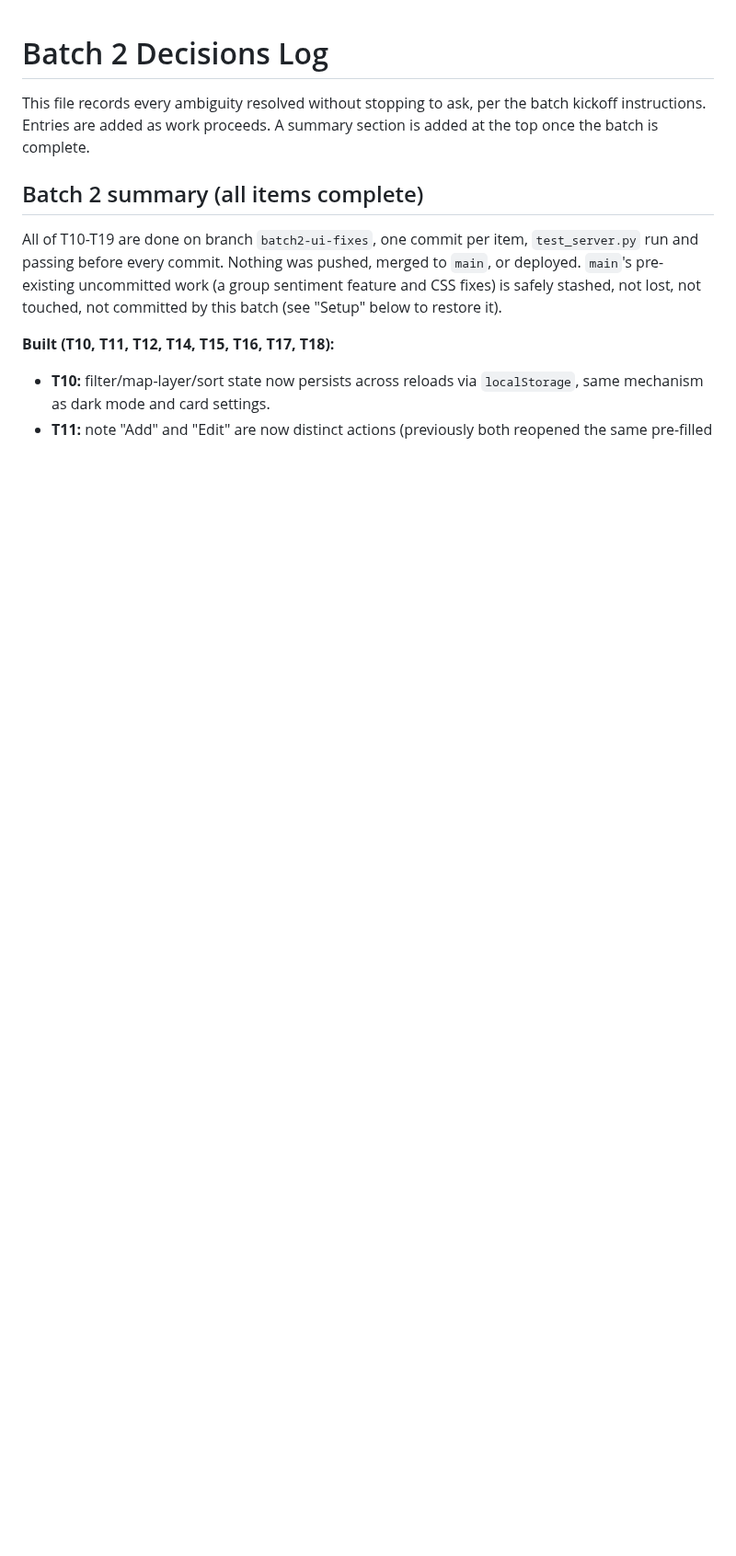
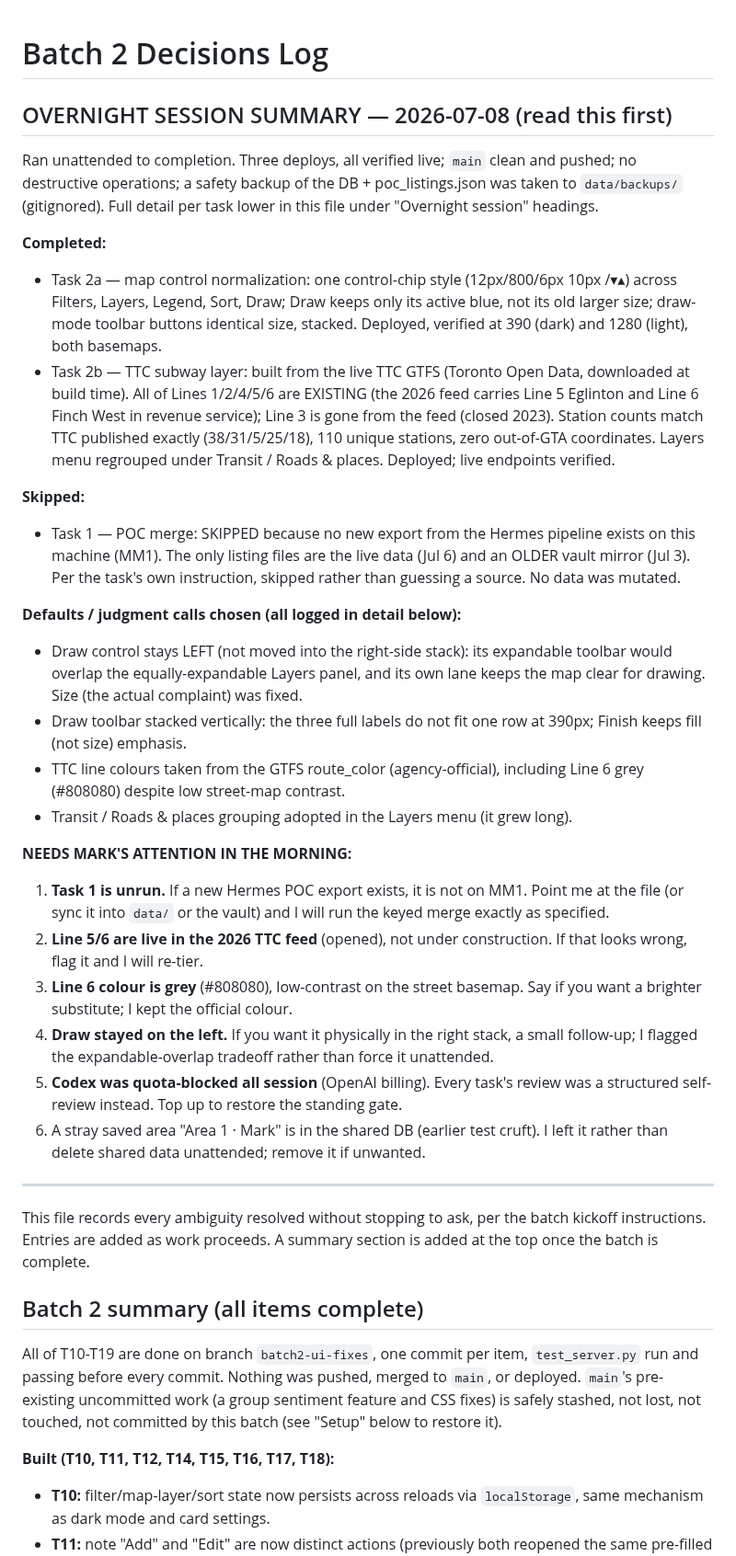
Before and after one commit to GalleonAILabs/house-hunter-repliers-prototype, a Markdown page: DECISIONS.md, the part around the change. Shown at 92% size. GitHub-like rendering; blank space fills up the shorter version.

Commit message:
docs: overnight session summary at top of DECISIONS.md
Co-Authored-By: Claude Opus 4.8 (1M context) <noreply@anthropic.com>

```diff
--- a/DECISIONS.md
+++ b/DECISIONS.md
@@ -1,4 +1,57 @@
 # Batch 2 Decisions Log
+
+## OVERNIGHT SESSION SUMMARY — 2026-07-08 (read this first)
+
+Ran unattended to completion. Three deploys, all verified live; `main` clean and
+pushed; no destructive operations; a safety backup of the DB + poc_listings.json
+was taken to `data/backups/` (gitignored). Full detail per task lower in this
+file under "Overnight session" headings.
+
+**Completed:**
+- Task 2a — map control normalization: one control-chip style (12px/800/6px 10px
+  /▾▴) across Filters, Layers, Legend, Sort, Draw; Draw keeps only its active
+  blue, not its old larger size; draw-mode toolbar buttons identical size,
+  stacked. Deployed, verified at 390 (dark) and 1280 (light), both basemaps.
+- Task 2b — TTC subway layer: built from the live TTC GTFS (Toronto Open Data,
+  downloaded at build time). All of Lines 1/2/4/5/6 are EXISTING (the 2026 feed
+  carries Line 5 Eglinton and Line 6 Finch West in revenue service); Line 3 is
+  gone from the feed (closed 2023). Station counts match TTC published exactly
+  (38/31/5/25/18), 110 unique stations, zero out-of-GTA coordinates. Layers menu
+  regrouped under Transit / Roads & places. Deployed; live endpoints verified.
+
+**Skipped:**
+- Task 1 — POC merge: SKIPPED because no new export from the Hermes pipeline
+  exists on this machine (MM1). The only listing files are the live data (Jul 6)
+  and an OLDER vault mirror (Jul 3). Per the task's own instruction, skipped
+  rather than guessing a source. No data was mutated.
+
+**Defaults / judgment calls chosen (all logged in detail below):**
+- Draw control stays LEFT (not moved into the right-side stack): its expandable
+  toolbar would overlap the equally-expandable Layers panel, and its own lane
+  keeps the map clear for drawing. Size (the actual complaint) was fixed.
+- Draw toolbar stacked vertically: the three full labels do not fit one row at
+  390px; Finish keeps fill (not size) emphasis.
+- TTC line colours taken from the GTFS route_color (agency-official), including
+  Line 6 grey (#808080) despite low street-map contrast.
+- Transit / Roads & places grouping adopted in the Layers menu (it grew long).
+
+**NEEDS MARK'S ATTENTION IN THE MORNING:**
+1. **Task 1 is unrun.** If a new Hermes POC export exists, it is not on MM1.
+   Point me at the file (or sync it into `data/` or the vault) and I will run
+   the keyed merge exactly as specified.
+2. **Line 5/6 are live in the 2026 TTC feed** (opened), not under construction.
+   If that looks wrong, flag it and I will re-tier.
+3. **Line 6 colour is grey** (#808080), low-contrast on the street basemap. Say
+   if you want a brighter substitute; I kept the official colour.
+4. **Draw stayed on the left.** If you want it physically in the right stack, a
+   small follow-up; I flagged the expandable-overlap tradeoff rather than force
+   it unattended.
+5. **Codex was quota-blocked all session** (OpenAI billing). Every task's review
+   was a structured self-review instead. Top up to restore the standing gate.
+6. A stray saved area "Area 1 · Mark" is in the shared DB (earlier test cruft). I
+   left it rather than delete shared data unattended; remove it if unwanted.
+
+---
 
 This file records every ambiguity resolved without stopping to ask, per the
 batch kickoff instructions. Entries are added as work proceeds. A summary
```
